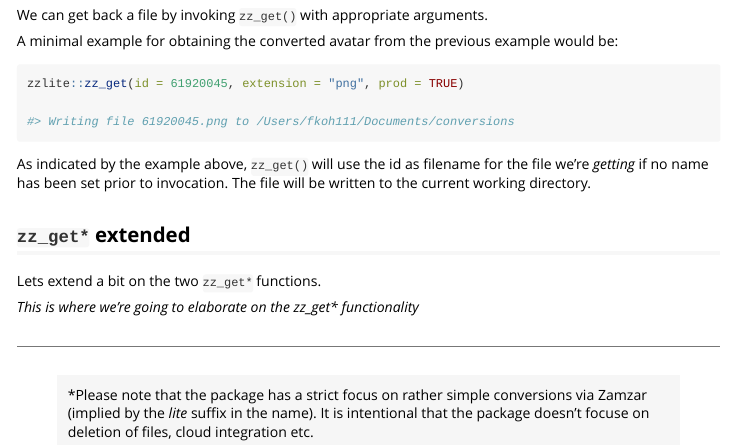
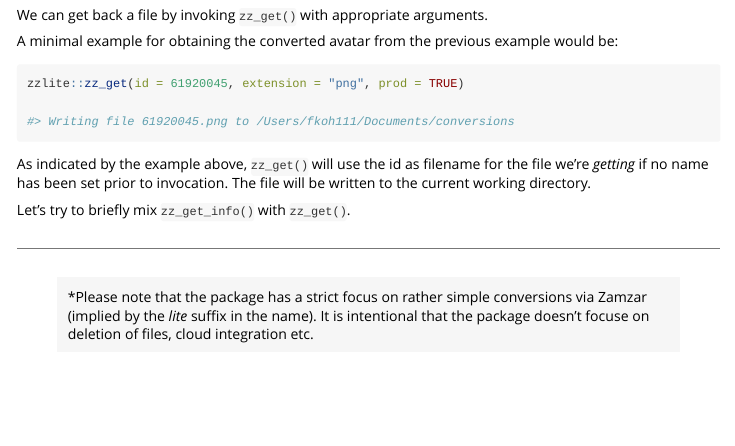
Before and after one commit to fkoh111/zzlite, an R Markdown document (vignettes/A-primer-on-zzlite.Rmd): the page in a window 1100 px wide, from 4400 px down. Rendered offline with R 4.5, knitr and Pandoc, with nearby package versions.

Commit message:
combining zz_get_info with zz_get

```diff
--- a/vignettes/A-primer-on-zzlite.Rmd
+++ b/vignettes/A-primer-on-zzlite.Rmd
@@ -251,13 +251,9 @@ zzlite::zz_get(id = 61920045, extension = "png", prod = TRUE)
 
 As indicated by the example above, `zz_get()` will  use the id as filename for the file we're _getting_ if no name has been set prior to invocation. The file will be written to the current working directory.
 
-## `zz_get*` extended
-
-Lets extend a bit on the two `zz_get*` functions.
+Let's try to briefly mix `zz_get_info()` with `zz_get()`.
 
 
-
-_This is where we're going to elaborate on the zz_get* functionality_
 
 ---
 
```
